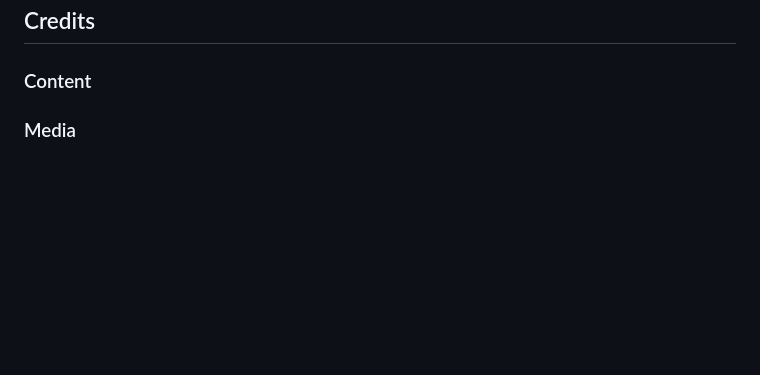
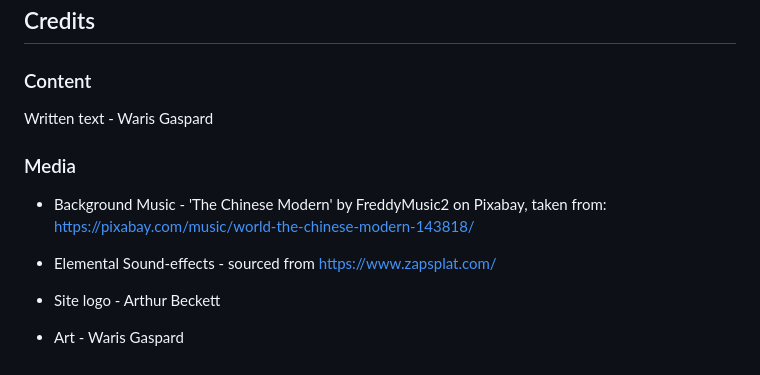
Before and after one commit to Chris-Tranter/elemental-showdown, a Markdown page: README.md, the part around the change printed below. Rendered like a GitHub page; blank space fills up the shorter version.

```diff
--- a/README.md
+++ b/README.md
@@ -120,5 +170,13 @@ https://elemental-showdown.netlify.app
 
 ### Content
 
+Written text - Waris Gaspard
 
 ### Media
+
+- Background Music - 'The Chinese Modern' by FreddyMusic2 on Pixabay, taken from: https://pixabay.com/music/world-the-chinese-modern-143818/
+
+- Elemental Sound-effects - sourced from https://www.zapsplat.com/
+
+- Site logo - Arthur Beckett
+- Art - Waris Gaspard
```
Also changed, not shown: other parts of README.md (+52 -2 lines), assets/img/features-for-each-userstory.png (added), assets/img/moscow-table.png (added).
